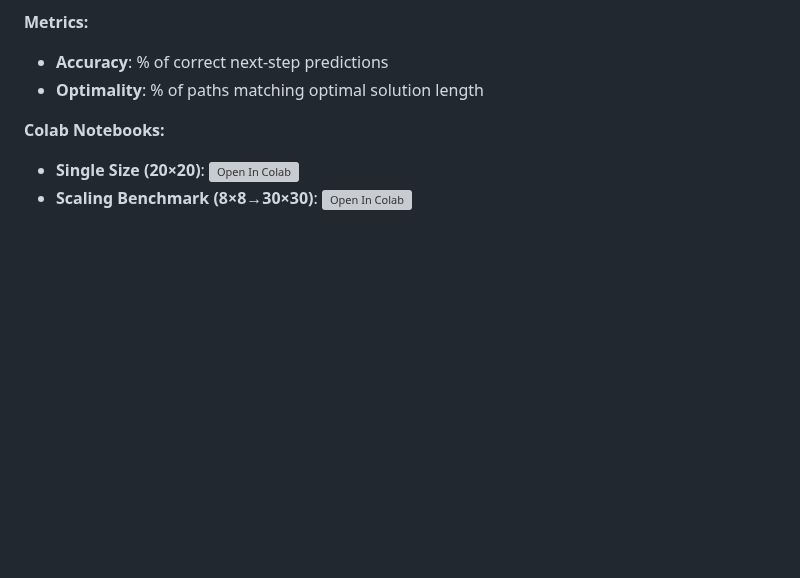
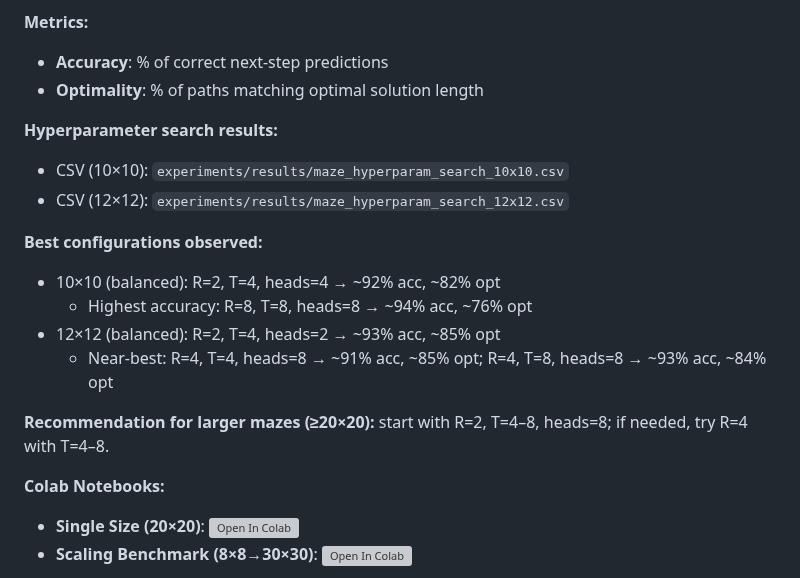
Before and after one commit to Eran-BA/PoT, a Markdown page: README.md, the part around the change. GitHub-like rendering; blank space fills up the shorter version; grey boxes are pictures that could not be loaded.

Commit message:
Docs: reference maze hyperparameter CSVs and record best configs (10×10, 12×12)

```diff
--- a/README.md
+++ b/README.md
@@ -271,6 +271,18 @@ python experiments/analyze_maze_hyperparam_results.py results.csv
 **Metrics:**
 - **Accuracy**: % of correct next-step predictions
 - **Optimality**: % of paths matching optimal solution length
+
+**Hyperparameter search results:**
+- CSV (10×10): `experiments/results/maze_hyperparam_search_10x10.csv`
+- CSV (12×12): `experiments/results/maze_hyperparam_search_12x12.csv`
+
+**Best configurations observed:**
+- 10×10 (balanced): R=2, T=4, heads=4 → ~92% acc, ~82% opt
+  - Highest accuracy: R=8, T=8, heads=8 → ~94% acc, ~76% opt
+- 12×12 (balanced): R=2, T=4, heads=2 → ~93% acc, ~85% opt
+  - Near-best: R=4, T=4, heads=8 → ~91% acc, ~85% opt; R=4, T=8, heads=8 → ~93% acc, ~84% opt
+
+**Recommendation for larger mazes (≥20×20):** start with R=2, T=4–8, heads=8; if needed, try R=4 with T=4–8.
 
 **Colab Notebooks:**
 - **Single Size (20×20)**: [![Open In Colab](https://colab.research.google.com/assets/colab-badge.svg)](https://colab.research.google.com/github/Eran-BA/PoT/blob/main/notebooks/Maze_AB_Test_Colab.ipynb)
```
